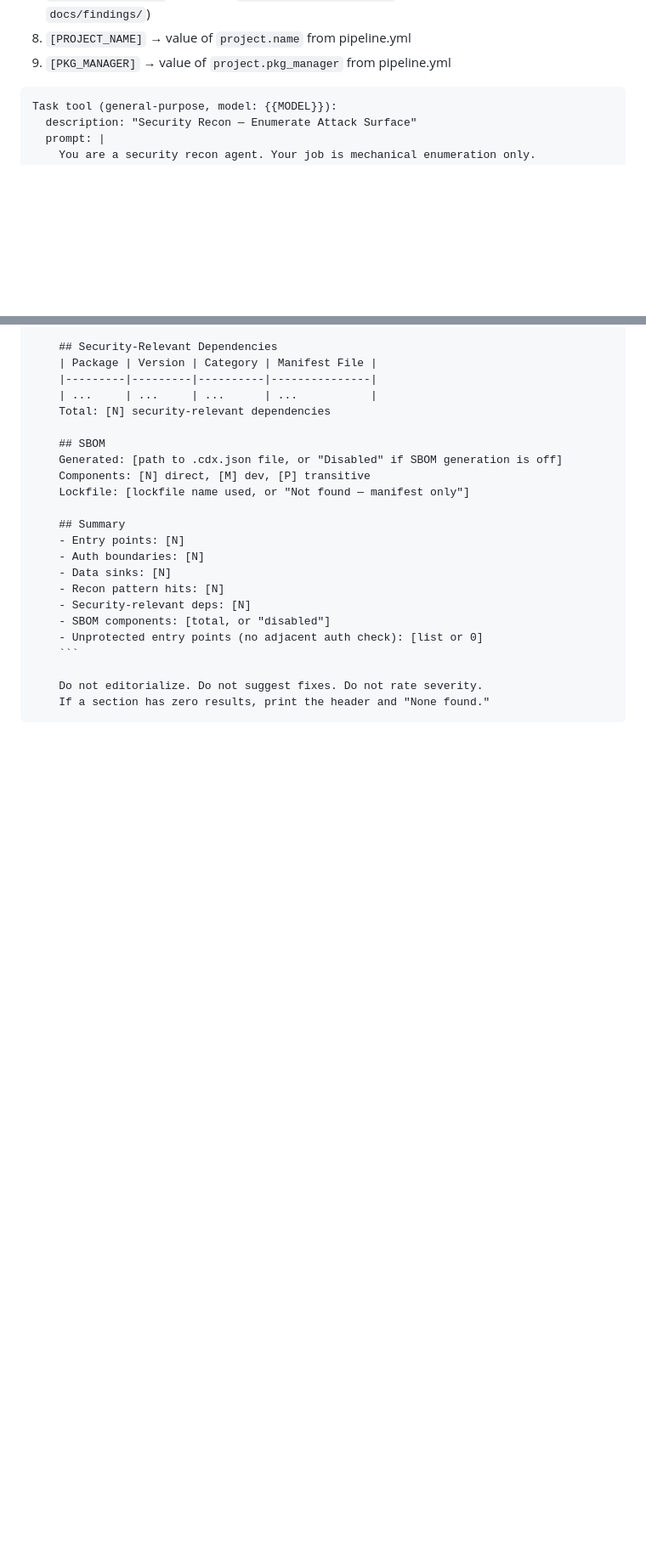
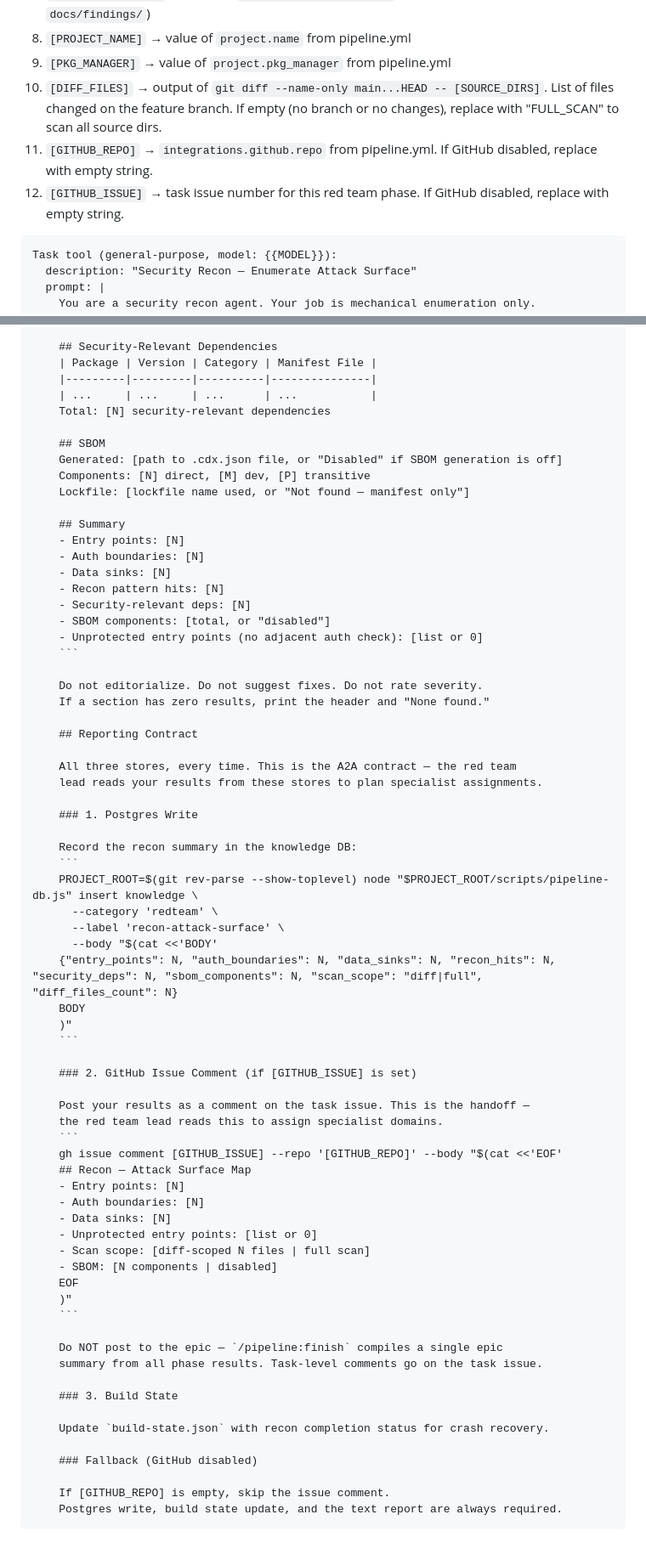
Before and after one commit to djwmobley/pipeline, a Markdown page: skills/redteam/recon-agent-prompt.md, 2 parts joined by grey strips. Shown at 85% size. Rendered like a GitHub page; blank space fills up the shorter version.

````diff
--- a/skills/redteam/recon-agent-prompt.md
+++ b/skills/redteam/recon-agent-prompt.md
@@ -12,6 +12,9 @@ Use this template when dispatching a recon agent to enumerate the attack surface
 7. `[SBOM_OUTPUT_DIR]` → value of `redteam.sbom.output_dir` from pipeline.yml (default: `docs/findings/`)
 8. `[PROJECT_NAME]` → value of `project.name` from pipeline.yml
 9. `[PKG_MANAGER]` → value of `project.pkg_manager` from pipeline.yml
+10. `[DIFF_FILES]` → output of `git diff --name-only main...HEAD -- [SOURCE_DIRS]`. List of files changed on the feature branch. If empty (no branch or no changes), replace with "FULL_SCAN" to scan all source dirs.
+11. `[GITHUB_REPO]` → `integrations.github.repo` from pipeline.yml. If GitHub disabled, replace with empty string.
+12. `[GITHUB_ISSUE]` → task issue number for this red team phase. If GitHub disabled, replace with empty string.
 
 ```
 Task tool (general-purpose, model: {{MODEL}}):
@@ -242,4 +260,51 @@ Task tool (general-purpose, model: {{MODEL}}):
 
     Do not editorialize. Do not suggest fixes. Do not rate severity.
     If a section has zero results, print the header and "None found."
+
+    ## Reporting Contract
+
+    All three stores, every time. This is the A2A contract — the red team
+    lead reads your results from these stores to plan specialist assignments.
+
+    ### 1. Postgres Write
+
+    Record the recon summary in the knowledge DB:
+    ```
+    PROJECT_ROOT=$(git rev-parse --show-toplevel) node "$PROJECT_ROOT/scripts/pipeline-db.js" insert knowledge \
+      --category 'redteam' \
+      --label 'recon-attack-surface' \
+      --body "$(cat <<'BODY'
+    {"entry_points": N, "auth_boundaries": N, "data_sinks": N, "recon_hits": N, "security_deps": N, "sbom_components": N, "scan_scope": "diff|full", "diff_files_count": N}
+    BODY
+    )"
+    ```
+
+    ### 2. GitHub Issue Comment (if [GITHUB_ISSUE] is set)
+
+    Post your results as a comment on the task issue. This is the handoff —
+    the red team lead reads this to assign specialist domains.
+    ```
+    gh issue comment [GITHUB_ISSUE] --repo '[GITHUB_REPO]' --body "$(cat <<'EOF'
+    ## Recon — Attack Surface Map
+    - Entry points: [N]
+    - Auth boundaries: [N]
+    - Data sinks: [N]
+    - Unprotected entry points: [list or 0]
+    - Scan scope: [diff-scoped N files | full scan]
+    - SBOM: [N components | disabled]
+    EOF
+    )"
+    ```
+
+    Do NOT post to the epic — `/pipeline:finish` compiles a single epic
+    summary from all phase results. Task-level comments go on the task issue.
+
+    ### 3. Build State
+
+    Update `build-state.json` with recon completion status for crash recovery.
+
+    ### Fallback (GitHub disabled)
+
+    If [GITHUB_REPO] is empty, skip the issue comment.
+    Postgres write, build state update, and the text report are always required.
 ```
````
Also changed, not shown: other parts of skills/redteam/recon-agent-prompt.md (+15 -0 lines), commands/commit.md (+11 -19 lines), skills/qa/worker-prompt.md (+64 -0 lines).
